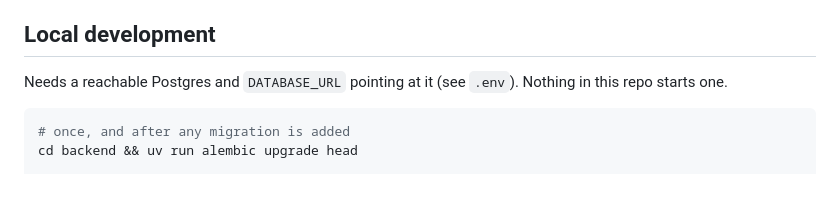
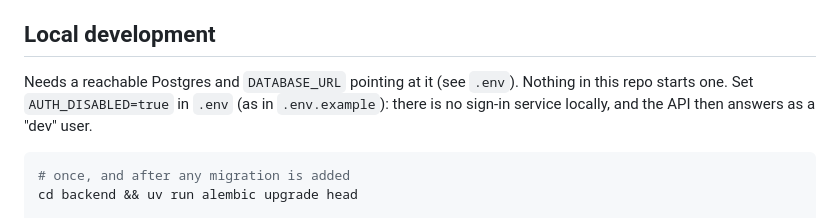
Before and after one commit to qvanderlinden/fisac, a Markdown page: CLAUDE.md, the part around one of its changes. Drawn GitHub-style; blank space fills up the shorter version.

````diff
--- a/CLAUDE.md
+++ b/CLAUDE.md
@@ -97,7 +110,9 @@ built image — local `uvicorn --reload` runs API-only.
 ## Local development
 
 Needs a reachable Postgres and `DATABASE_URL` pointing at it (see `.env`).
-Nothing in this repo starts one.
+Nothing in this repo starts one. Set `AUTH_DISABLED=true` in `.env` (as in
+`.env.example`): there is no sign-in service locally, and the API then answers
+as a "dev" user.
 
 ```bash
 # once, and after any migration is added
````
Also changed, not shown: other parts of CLAUDE.md (+42 -4 lines).
